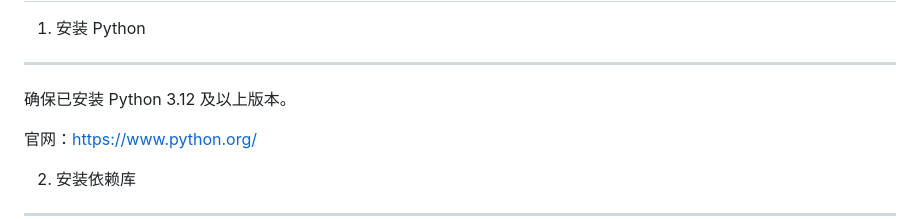
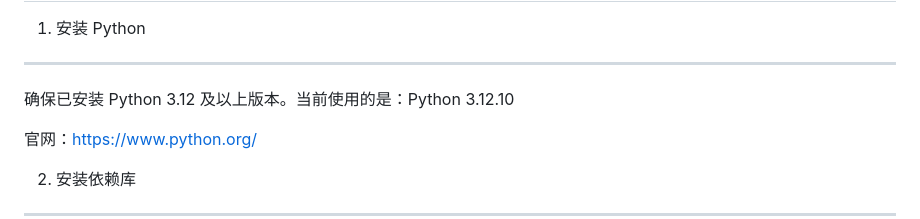
Before and after one commit to km-markdown/VectorNote, a Markdown page: README.md, the part around the change. Rendered like a GitHub page.

```diff
--- a/README.md
+++ b/README.md
@@ -17,7 +17,7 @@
 
 ------------
 
-确保已安装 Python 3.12 及以上版本。
+确保已安装 Python 3.12 及以上版本。当前使用的是：Python 3.12.10
 
 官网：[https://www.python.org/](https://www.python.org/)
 
```
